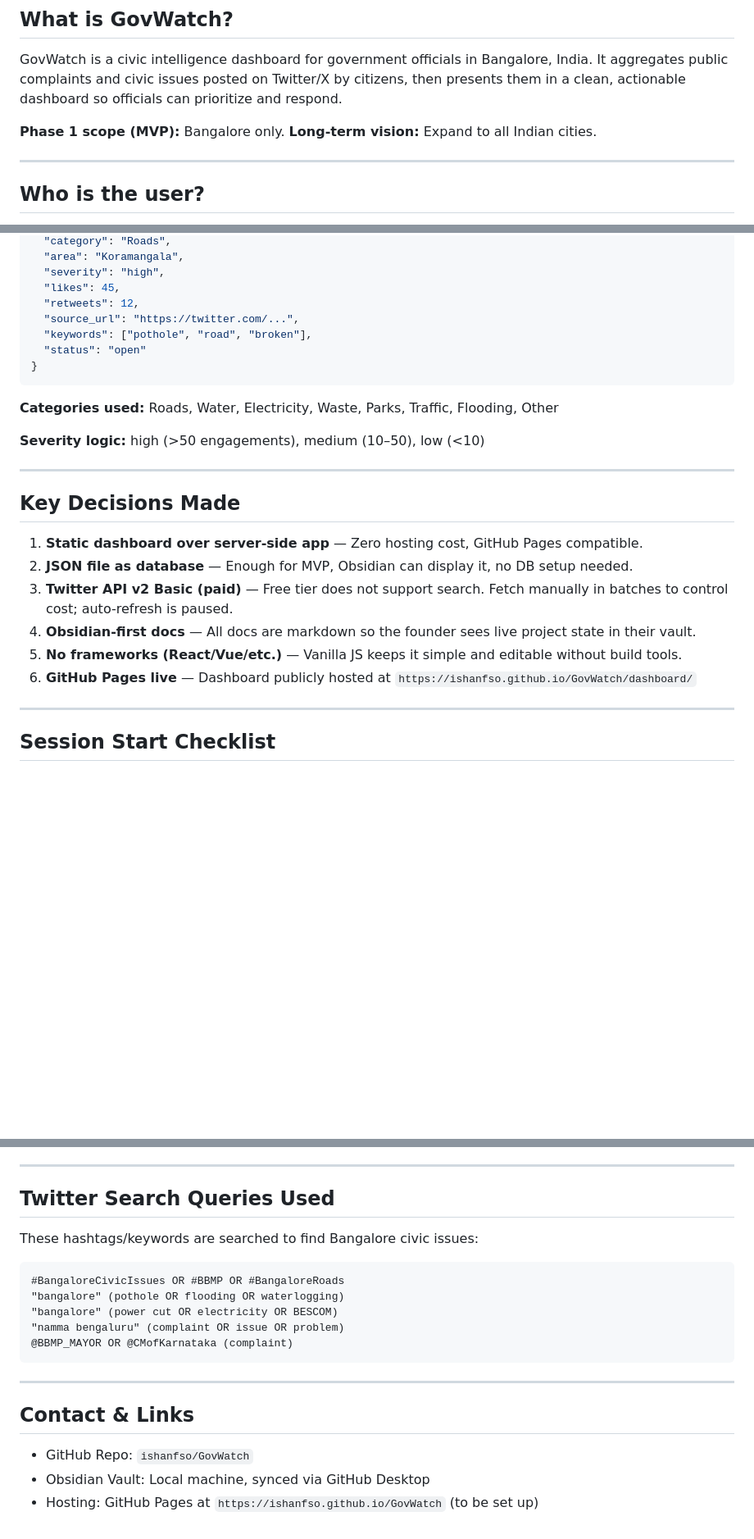
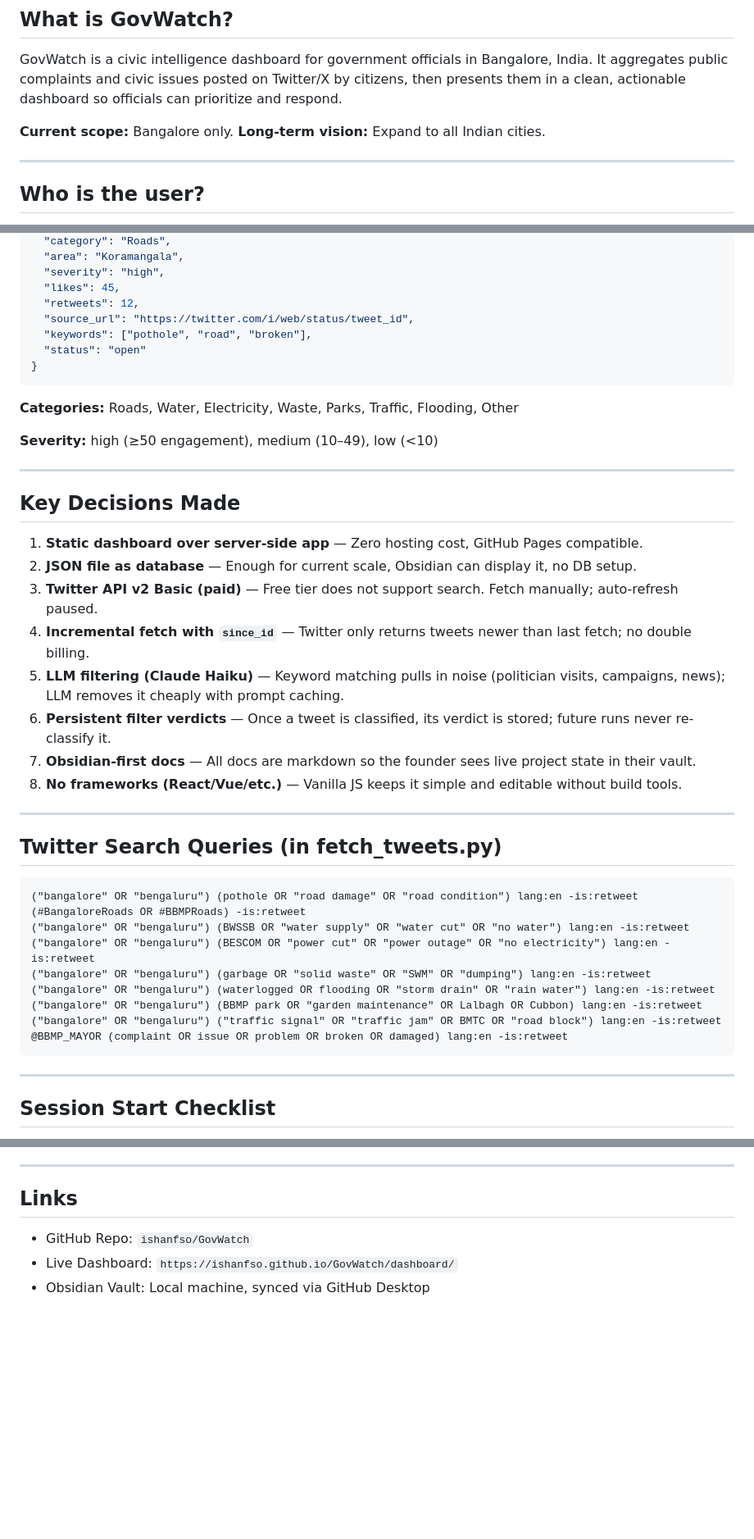
Before and after one commit to ishanfso/GovWatch, a Markdown page: CLAUDE.md, 3 parts joined by grey strips. Shown at 82% size. GitHub-like rendering; blank space fills up the shorter version.

Commit message:
docs: fix stale content across CLAUDE.md, ROADMAP.md, BUILD_LOG.md

````diff
--- a/CLAUDE.md
+++ b/CLAUDE.md
@@ -11,7 +11,7 @@ GovWatch is a civic intelligence dashboard for government officials in Bangalore
 It aggregates public complaints and civic issues posted on Twitter/X by citizens, then
 presents them in a clean, actionable dashboard so officials can prioritize and respond.
 
-**Phase 1 scope (MVP):** Bangalore only.
+**Current scope:** Bangalore only.
 **Long-term vision:** Expand to all Indian cities.
 
 ---
@@ -93,26 +112,44 @@ Each civic issue has this shape (in `data/issues.json`):
   "severity": "high",
   "likes": 45,
   "retweets": 12,
-  "source_url": "https://twitter.com/...",
+  "source_url": "https://twitter.com/i/web/status/tweet_id",
   "keywords": ["pothole", "road", "broken"],
   "status": "open"
 }
 ```
 
-**Categories used:** Roads, Water, Electricity, Waste, Parks, Traffic, Flooding, Other
+**Categories:** Roads, Water, Electricity, Waste, Parks, Traffic, Flooding, Other
 
-**Severity logic:** high (>50 engagements), medium (10–50), low (<10)
+**Severity:** high (≥50 engagement), medium (10–49), low (<10)
 
 ---
 
 ## Key Decisions Made
 
 1. **Static dashboard over server-side app** — Zero hosting cost, GitHub Pages compatible.
-2. **JSON file as database** — Enough for MVP, Obsidian can display it, no DB setup needed.
-3. **Twitter API v2 Basic (paid)** — Free tier does not support search. Fetch manually in batches to control cost; auto-refresh is paused.
-4. **Obsidian-first docs** — All docs are markdown so the founder sees live project state in their vault.
-5. **No frameworks (React/Vue/etc.)** — Vanilla JS keeps it simple and editable without build tools.
-6. **GitHub Pages live** — Dashboard publicly hosted at `https://ishanfso.github.io/GovWatch/dashboard/`
+2. **JSON file as database** — Enough for current scale, Obsidian can display it, no DB setup.
+3. **Twitter API v2 Basic (paid)** — Free tier does not support search. Fetch manually; auto-refresh paused.
+4. **Incremental fetch with `since_id`** — Twitter only returns tweets newer than last fetch; no double billing.
+5. **LLM filtering (Claude Haiku)** — Keyword matching pulls in noise (politician visits, campaigns, news); LLM removes it cheaply with prompt caching.
+6. **Persistent filter verdicts** — Once a tweet is classified, its verdict is stored; future runs never re-classify it.
+7. **Obsidian-first docs** — All docs are markdown so the founder sees live project state in their vault.
+8. **No frameworks (React/Vue/etc.)** — Vanilla JS keeps it simple and editable without build tools.
+
+---
+
+## Twitter Search Queries (in fetch_tweets.py)
+
+```
+("bangalore" OR "bengaluru") (pothole OR "road damage" OR "road condition") lang:en -is:retweet
+(#BangaloreRoads OR #BBMPRoads) -is:retweet
+("bangalore" OR "bengaluru") (BWSSB OR "water supply" OR "water cut" OR "no water") lang:en -is:retweet
+("bangalore" OR "bengaluru") (BESCOM OR "power cut" OR "power outage" OR "no electricity") lang:en -is:retweet
+("bangalore" OR "bengaluru") (garbage OR "solid waste" OR "SWM" OR "dumping") lang:en -is:retweet
+("bangalore" OR "bengaluru") (waterlogged OR flooding OR "storm drain" OR "rain water") lang:en -is:retweet
+("bangalore" OR "bengaluru") (BBMP park OR "garden maintenance" OR Lalbagh OR Cubbon) lang:en -is:retweet
+("bangalore" OR "bengaluru") ("traffic signal" OR "traffic jam" OR BMTC OR "road block") lang:en -is:retweet
+@BBMP_MAYOR (complaint OR issue OR problem OR broken OR damaged) lang:en -is:retweet
+```
 
 ---
 
@@ -139,22 +176,8 @@ When beginning any new Claude Code session:
 
 ---
 
-## Twitter Search Queries Used
-
-These hashtags/keywords are searched to find Bangalore civic issues:
-
-```
-#BangaloreCivicIssues OR #BBMP OR #BangaloreRoads
-"bangalore" (pothole OR flooding OR waterlogging)
-"bangalore" (power cut OR electricity OR BESCOM)
-"namma bengaluru" (complaint OR issue OR problem)
-@BBMP_MAYOR OR @CMofKarnataka (complaint)
-```
-
----
-
-## Contact & Links
+## Links
 
 - GitHub Repo: `ishanfso/GovWatch`
+- Live Dashboard: `https://ishanfso.github.io/GovWatch/dashboard/`
 - Obsidian Vault: Local machine, synced via GitHub Desktop
-- Hosting: GitHub Pages at `https://ishanfso.github.io/GovWatch` (to be set up)
````
Also changed, not shown: other parts of CLAUDE.md (+36 -17 lines), docs/BUILD_LOG.md (+51 -47 lines), docs/ROADMAP.md (+42 -53 lines).
